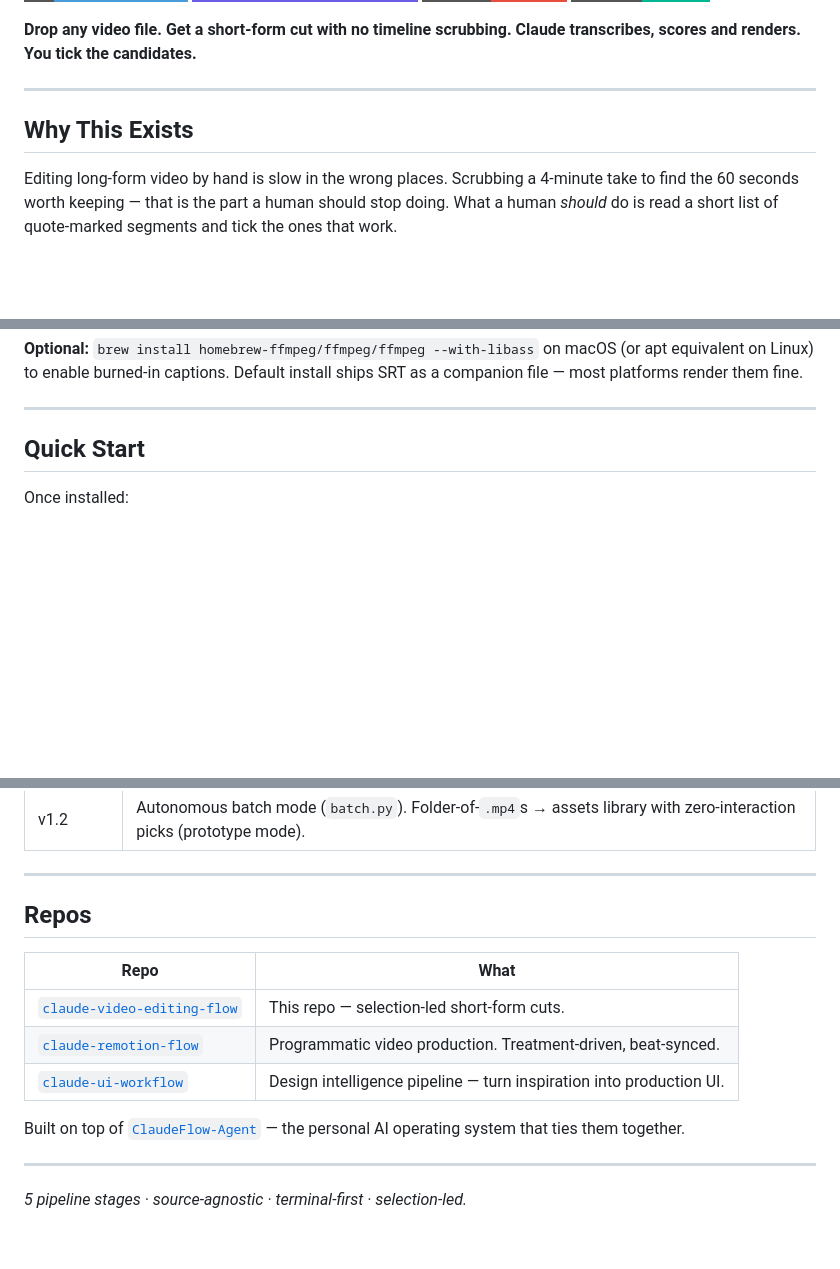
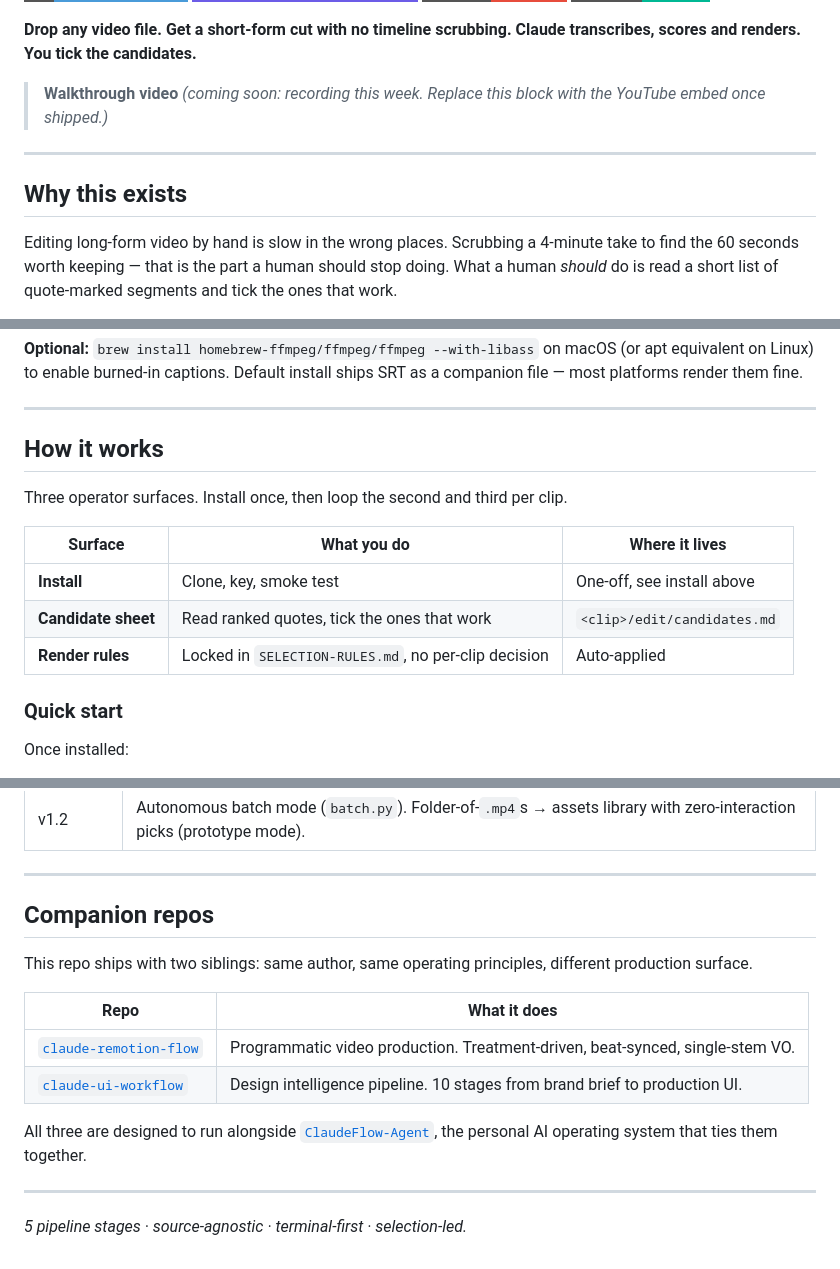
Before and after one commit to sellersessions/claude-video-editing-flow, a Markdown page: README.md, 3 parts joined by grey strips. GitHub-like rendering; badges without logos; blank space fills up the shorter version.

Commit message:
docs: README format pass for SSL 2026 speaker handover
- Add video walkthrough placeholder block
- Add explicit "How it works" section (operator surfaces table)
- Standardise 4MAT headings (Why this exists / What it does / How it works / What if)
- Rename Repos to Companion repos for ClaudeFlow standard alignment

```diff
--- a/README.md
+++ b/README.md
@@ -14,9 +14,13 @@
 **Drop any video file. Get a short-form cut with no timeline scrubbing.**
 **Claude transcribes, scores and renders. You tick the candidates.**
 
+<!-- VIDEO PLACEHOLDER -->
+> **Walkthrough video** _(coming soon: recording this week. Replace this block with the YouTube embed once shipped.)_
+<!-- /VIDEO PLACEHOLDER -->
+
 ---
 
-## Why This Exists
+## Why this exists
 
 Editing long-form video by hand is slow in the wrong places. Scrubbing a 4-minute take to find the 60 seconds worth keeping — that is the part a human should stop doing. What a human _should_ do is read a short list of quote-marked segments and tick the ones that work.
 
@@ -130,7 +134,17 @@ If the generated `preview.mp4` plays, the pipeline is working.
 
 ---
 
-## Quick Start
+## How it works
+
+Three operator surfaces. Install once, then loop the second and third per clip.
+
+| Surface | What you do | Where it lives |
+|---|---|---|
+| **Install** | Clone, key, smoke test | One-off, see install above |
+| **Candidate sheet** | Read ranked quotes, tick the ones that work | `<clip>/edit/candidates.md` |
+| **Render rules** | Locked in `SELECTION-RULES.md`, no per-clip decision | Auto-applied |
+
+### Quick start
 
 Once installed:
 
@@ -279,15 +293,16 @@ The candidate sheet is just markdown. Anyone reading English can tick. No editin
 
 ---
 
-## Repos
+## Companion repos
 
-| Repo | What |
+This repo ships with two siblings: same author, same operating principles, different production surface.
+
+| Repo | What it does |
 |---|---|
-| [`claude-video-editing-flow`](https://github.com/sellersessions/claude-video-editing-flow) | This repo — selection-led short-form cuts. |
-| [`claude-remotion-flow`](https://github.com/sellersessions/claude-remotion-flow) | Programmatic video production. Treatment-driven, beat-synced. |
-| [`claude-ui-workflow`](https://github.com/sellersessions/claude-ui-workflow) | Design intelligence pipeline — turn inspiration into production UI. |
+| [`claude-remotion-flow`](https://github.com/sellersessions/claude-remotion-flow) | Programmatic video production. Treatment-driven, beat-synced, single-stem VO. |
+| [`claude-ui-workflow`](https://github.com/sellersessions/claude-ui-workflow) | Design intelligence pipeline. 10 stages from brand brief to production UI. |
 
-Built on top of [`ClaudeFlow-Agent`](https://github.com/sellersessions/ClaudeFlow-Agent) — the personal AI operating system that ties them together.
+All three are designed to run alongside [`ClaudeFlow-Agent`](https://github.com/sellersessions/ClaudeFlow-Agent), the personal AI operating system that ties them together.
 
 ---
 
```
Also changed, not shown: other parts of README.md (+2 -2 lines).
